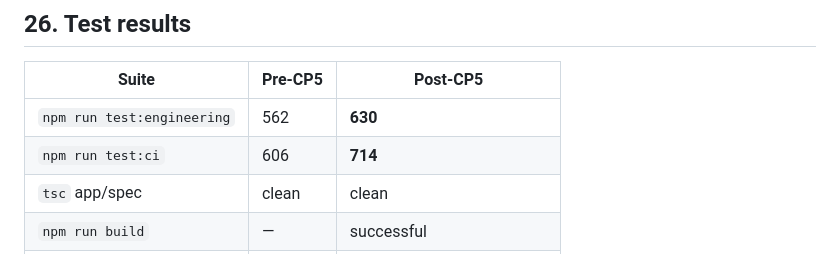
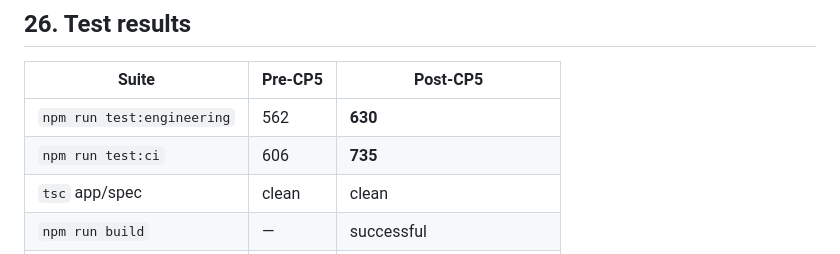
Before and after one commit to AmjadGn/fpv-trainer, a Markdown page: docs/architecture/v1.3.0-checkpoint-5-photography-mission-loop.md, the part around the change. Rendered like a GitHub page.

Commit message:
docs(v1.3.0): record final Checkpoint 5 CI test counts
Co-authored-by: Cursor <cursoragent@cursor.com>

```diff
--- a/docs/architecture/v1.3.0-checkpoint-5-photography-mission-loop.md
+++ b/docs/architecture/v1.3.0-checkpoint-5-photography-mission-loop.md
@@ -379,7 +379,7 @@ No IndexedDB, localStorage, personal bests, or cloud sync in Checkpoint 5.
 | Suite | Pre-CP5 | Post-CP5 |
 |---|---|---|
 | `npm run test:engineering` | 562 | **630** |
-| `npm run test:ci` | 606 | **714** |
+| `npm run test:ci` | 606 | **735** |
 | `tsc` app/spec | clean | clean |
 | `npm run build` | — | successful |
 | Node / npm | — | `22.22.3` / `10.9.8` (pinned) |
```
